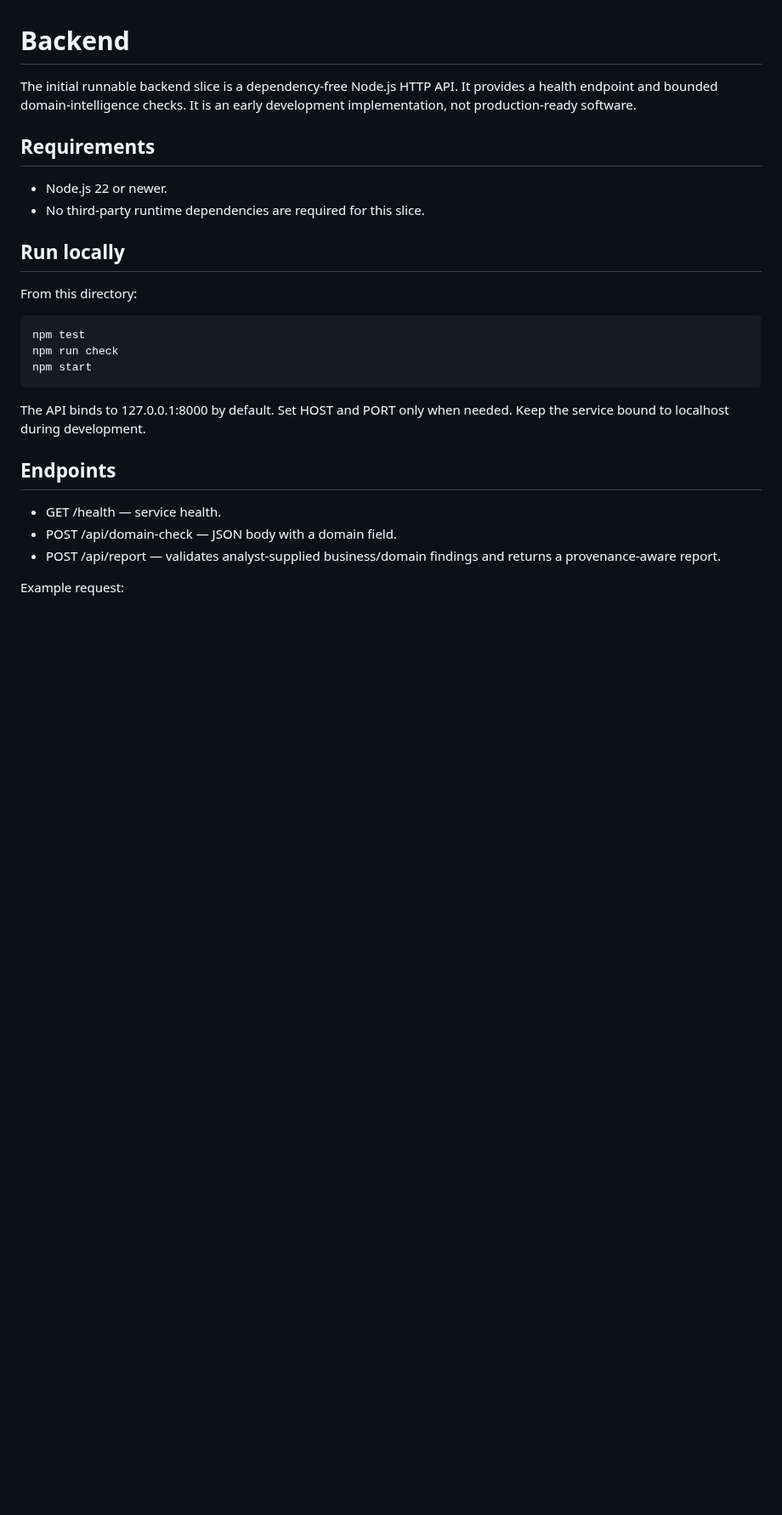
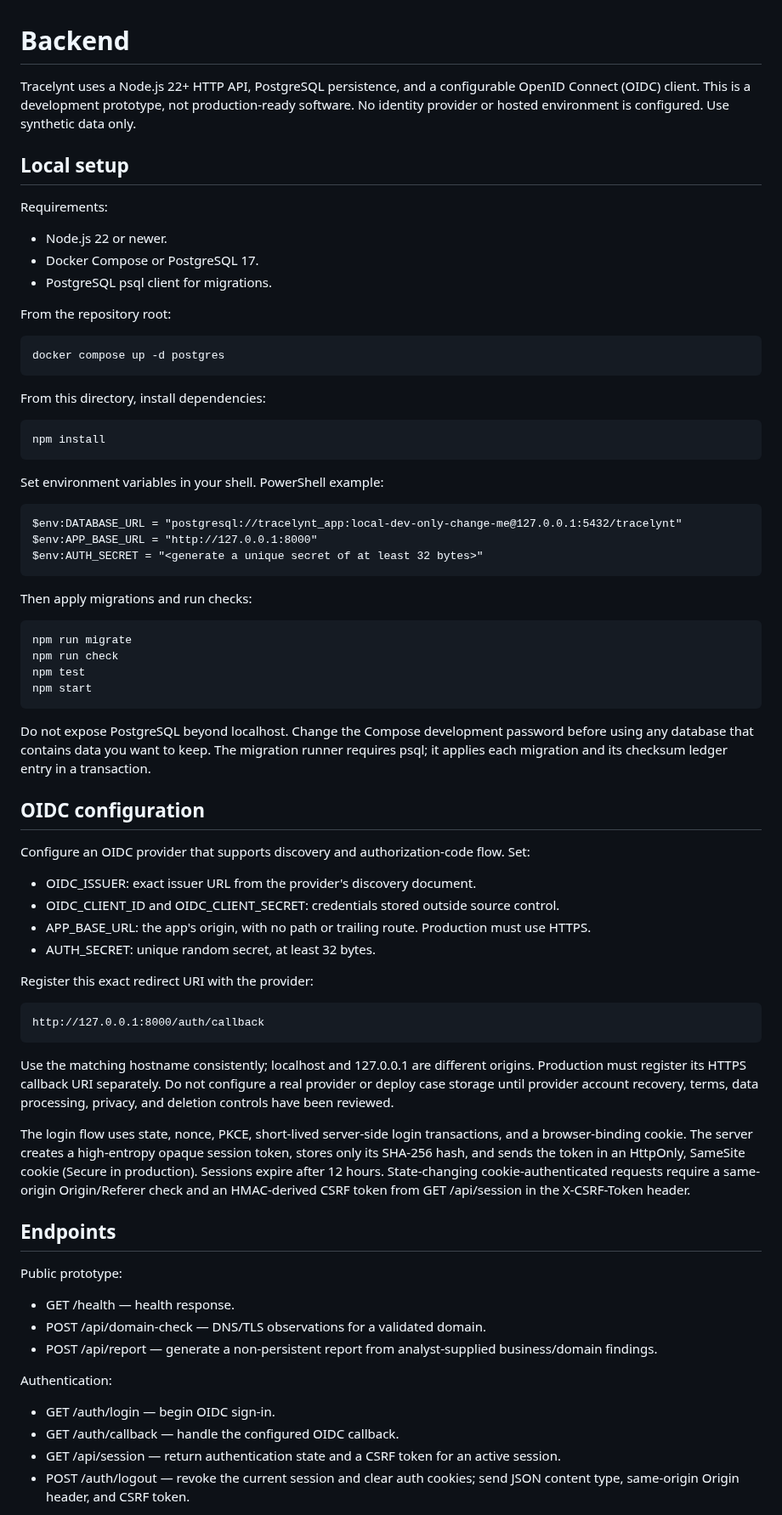
Before and after one commit to Sycosmile/tracelynt, a Markdown page: backend/README.md, the part around one of its changes. Shown at 85% size. GitHub-like rendering; blank space fills up the shorter version.

Commit message:
docs: document authentication and private workspace APIs

```diff
--- a/backend/README.md
+++ b/backend/README.md
@@ -1,27 +1,64 @@
 # Backend
 
-The initial runnable backend slice is a dependency-free Node.js HTTP API. It provides a health endpoint and bounded domain-intelligence checks. It is an early development implementation, not production-ready software.
+Tracelynt uses a Node.js 22+ HTTP API, PostgreSQL persistence, and a configurable OpenID Connect (OIDC) client. This is a development prototype, not production-ready software. No identity provider or hosted environment is configured. Use synthetic data only.
 
-## Requirements
+## Local setup
 
+Requirements:
 - Node.js 22 or newer.
-- No third-party runtime dependencies are required for this slice.
+- Docker Compose or PostgreSQL 17.
+- PostgreSQL psql client for migrations.
 
-## Run locally
+From the repository root:
 
-From this directory:
+    docker compose up -d postgres
 
+From this directory, install dependencies:
+
+    npm install
+
+Set environment variables in your shell. PowerShell example:
+
+    $env:DATABASE_URL = "postgresql://tracelynt_app:local-dev-only-change-me@127.0.0.1:5432/tracelynt"
+    $env:APP_BASE_URL = "http://127.0.0.1:8000"
+    $env:AUTH_SECRET = "<generate a unique secret of at least 32 bytes>"
+
+Then apply migrations and run checks:
+
+    npm run migrate
+    npm run check
     npm test
-    npm run check
     npm start
 
-The API binds to 127.0.0.1:8000 by default. Set HOST and PORT only when needed. Keep the service bound to localhost during development.
+Do not expose PostgreSQL beyond localhost. Change the Compose development password before using any database that contains data you want to keep. The migration runner requires psql; it applies each migration and its checksum ledger entry in a transaction.
+
+## OIDC configuration
+
+Configure an OIDC provider that supports discovery and authorization-code flow. Set:
+
+- OIDC_ISSUER: exact issuer URL from the provider's discovery document.
+- OIDC_CLIENT_ID and OIDC_CLIENT_SECRET: credentials stored outside source control.
+- APP_BASE_URL: the app's origin, with no path or trailing route. Production must use HTTPS.
+- AUTH_SECRET: unique random secret, at least 32 bytes.
+
+Register this exact redirect URI with the provider:
+
+    http://127.0.0.1:8000/auth/callback
+
+Use the matching hostname consistently; localhost and 127.0.0.1 are different origins. Production must register its HTTPS callback URI separately. Do not configure a real provider or deploy case storage until provider account recovery, terms, data processing, privacy, and deletion controls have been reviewed.
+
+The login flow uses state, nonce, PKCE, short-lived server-side login transactions, and a browser-binding cookie. The server creates a high-entropy opaque session token, stores only its SHA-256 hash, and sends the token in an HttpOnly, SameSite cookie (Secure in production). Sessions expire after 12 hours. State-changing cookie-authenticated requests require a same-origin Origin/Referer check and an HMAC-derived CSRF token from GET /api/session in the X-CSRF-Token header.
 
 ## Endpoints
 
-- GET /health — service health.
-- POST /api/domain-check — JSON body with a domain field.
-- POST /api/report — validates analyst-supplied business/domain findings and returns a provenance-aware report.
+Public prototype:
+- GET /health — health response.
+- POST /api/domain-check — DNS/TLS observations for a validated domain.
+- POST /api/report — generate a non-persistent report from analyst-supplied business/domain findings.
 
-Example request:
+Authentication:
+- GET /auth/login — begin OIDC sign-in.
+- GET /auth/callback — handle the configured OIDC callback.
+- GET /api/session — return authentication state and a CSRF token for an active session.
+- POST /auth/logout — revoke the current session and clear auth cookies; send JSON content type, same-origin Origin header, and CSRF token.
 
```
Also changed, not shown: other parts of backend/README.md (+22 -24 lines).
